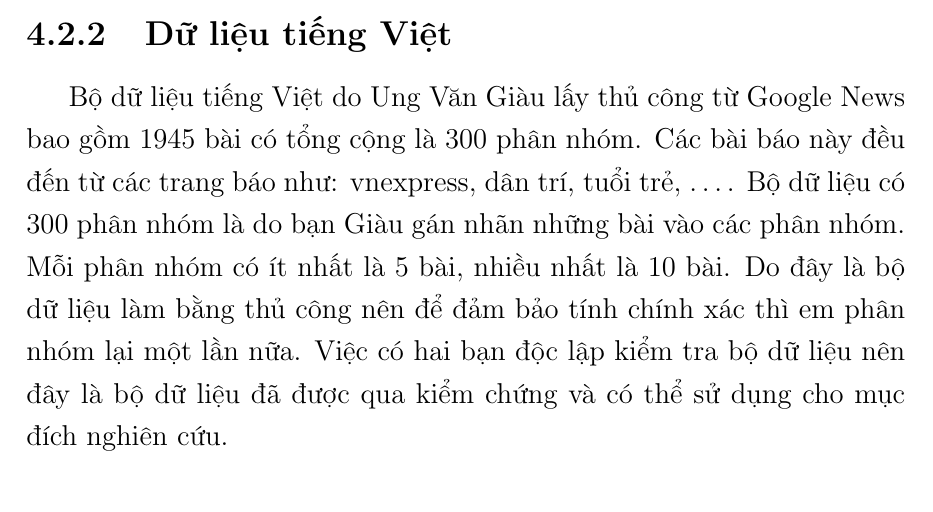
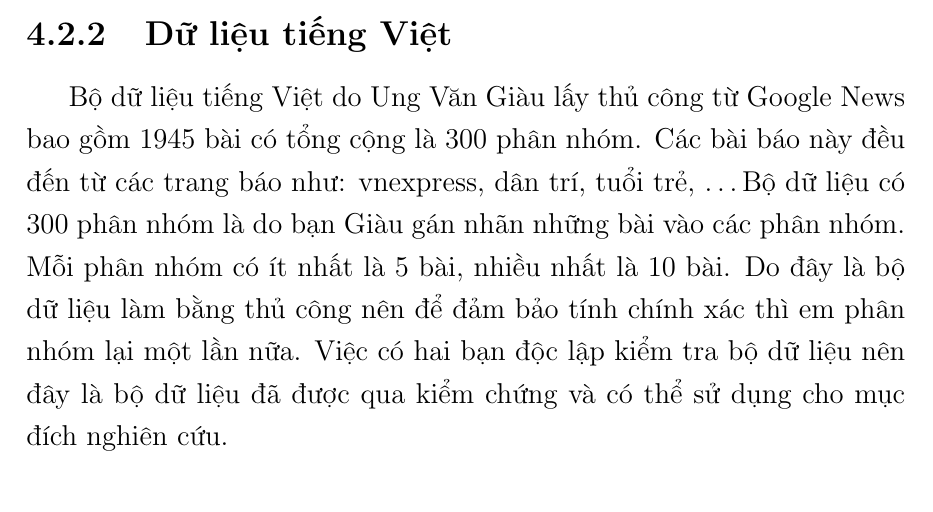
Before and after one commit to duongxuanlong/DoAnTotNghiep, a LaTeX thesis (Thesis-Template/main.tex, which reads Thesis-Template/Chapter4/chapter4.tex): part of page 24 of 31, cut so that both start at the same text. Compiled offline with pdfLaTeX.

Commit message:
* Update chapter 4

```diff
--- a/Thesis-Template/Chapter4/chapter4.tex
+++ b/Thesis-Template/Chapter4/chapter4.tex
@@ -118,7 +118,7 @@ Các tập phân loại như EXCHANGES, ORGS, PEOPLE, và PLACES được xếp
 %giới thiệu dữ liệu tiếng Việt
 \subsection{Dữ liệu tiếng Việt}
 Bộ dữ liệu tiếng Việt do Ung Văn Giàu lấy thủ công từ Google News bao gồm 1945 bài có tổng cộng là 300 phân nhóm.
-Các bài báo này đều đến từ các trang báo như: vnexpress, dân trí, tuổi trẻ, \ldots.
+Các bài báo này đều đến từ các trang báo như: vnexpress, dân trí, tuổi trẻ, \ldots
 Bộ dữ liệu có 300 phân nhóm là do bạn Giàu gán nhãn những bài vào các phân nhóm.
 Mỗi phân nhóm có ít nhất là 5 bài, nhiều nhất là 10 bài.
 Do đây là bộ dữ liệu làm bằng thủ công nên để đảm bảo tính chính xác thì em phân nhóm lại một lần nữa.
```
Also changed, not shown: Thesis-Template/Chapter4/chapter4.tex (7 more changed lines). Lines whose indentation alone changed are shown as unchanged.
